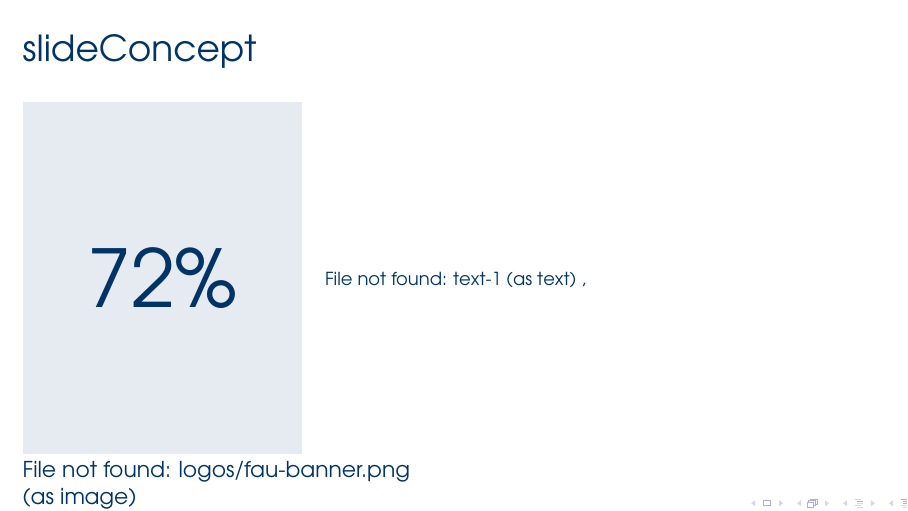
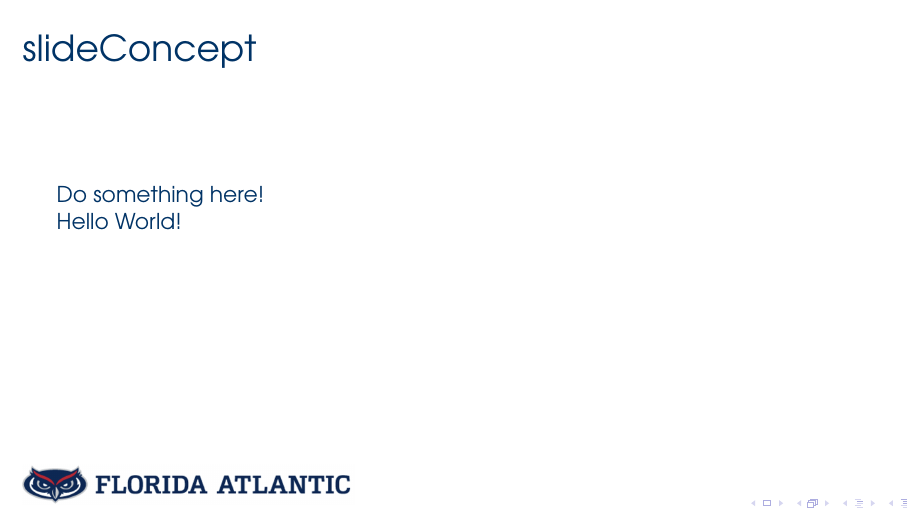
Before and after one commit to kochf1/edu-slides, LaTeX slides (playground.tex, which reads edu-slides.sty): the whole page. Compiled offline with pdfLaTeX.

Commit message:
v0.2.1 Fixes and improvements

```diff
--- a/edu-slides.sty
+++ b/edu-slides.sty
@@ -63,13 +63,14 @@
         course/logo/.initial    = ,
     %
         % Text
-        texts/.initial             = {,.txt}, % File extensions to try for Text
-        texts/locations/.initial   = {., ./images}, % Folder locations to look for Text
+        text/.initial             = {.tex,.txt,}, % File extensions to try for Text
+        text/locations/.initial   = {., ./texts}, % Folder locations to look for Text
+        text/completions/.initial   = {,}, % Additional filenames to try out
     %
         % Images
-        images/.initial             = {,.png, .jpg, .gif}, % File extensions to try for Image
-        images/locations/.initial   = {., ./images, ./logos}, % Folder locations to look for Image
-        images/completions/.initial = {,-logo,-icon,-banner}, % Additional filenames to try out
+        image/.initial             = {,.png, .jpg}, % File extensions to try for Image
+        image/locations/.initial   = {., ./images, ./logos}, % Folder locations to look for Image
+        image/completions/.initial = {,-logo,-icon,-info}, % Additional filenames to try out
     %
         % Debug
         debug/layout/.initial   = false,    %% mark positions, so you can adjust the layouts
@@ -312,42 +313,75 @@
 }
 
 
-%% @layout Import contents from files of different types, checking for extensios and completions throughot multiple folders
-%% params: parameters{1}, type{2}, filename{3}, extensions{4}, locations{5}, completions{6}
-\NewDocumentCommand{\importFile}{O{} m m m m}{%
+%%%
+%%% UTILITIES
+%%%
+
+%% @layout Import CSV
+%% params: parameters{1},filename{3}
+\NewDocumentCommand{\inputTable}{O{} m}{%
+    \pgfplotstabletypeset[
+        col sep=semicolon,
+        string type,
+        every head row/.style={%
+            before row=\toprule,
+            after row=\midrule,
+        },
+            every last row/.style={
+            after row=\bottomrule
+        },
+        column type=P{#1}
+    ]{#2}
+}
+
+%% @layout Import contents from a File of given Type, considering Global Params $type/extensions, $type/locations, $type/completions
+%% params: parameters{1}, type{2}, filename{3}
+\NewDocumentCommand{\ImportFile}{O{} m m}{%
+    \pgfkeys{/params/debug/import/.get=\debug}
+    \pgfkeysgetvalue{/params/#2}{\extensions}
+    \pgfkeysgetvalue{/params/#2/locations}{\locations}
+    \pgfkeysgetvalue{/params/#2/completions}{\completions}
+
     \global\let\fileFound\empty
 
     % Iterate over the extensions and locations to find the file
-    \foreach \completion in #5 {%
-        \foreach \location in #5 {%
-            \foreach \extension in #4 {%
+    \foreach \completion in \completions {%
+        \foreach \location in \locations {%
+            \foreach \extension in \extensions {%
                 \edef\fname{\location/#3\completion\extension}
-                %vSearching: \fname
+                \IfStrEq{\debug}{true}{Scanning: \fname \\}{}
                 \IfFileExists{\fname}{
+                    \IfStrEq{\debug}{true}{FOUND: \fname \\}{}
                     \xdef\fileFound{\fname}
-                    \breakforeach
                 }{}
+                \ifx\fileFound\empty{}\else{\breakforeach}\fi
             }
+            \ifx\fileFound\empty{}\else{\breakforeach}\fi
         }
+        \ifx\fileFound\empty{}\else{\breakforeach}\fi
     }
 
     % Handle the output based on the type (image or text)
-    \IfStrEq{\fileFound}{}{%
-        File not found: #3 (as #2)
-    }{%
+    \ifx\fileFound\empty
+        {File not found: #3 (as #2)}
+    \else{
         \IfStrEq{#2}{image}
-        {\includegraphics[#1]{\fileFound}}
-        {\input{\fileFound}}
-    }%
+            {\includegraphics[#1]{\fileFound}}
+            {\IfStrEq{#2}{table}
+                {TABLE IMPORT NOT ENABLED!} %% @TODO \inputTable[#1]{\fileFound}
+                {\input{\fileFound}}
+            }
+    }\fi
 }
 
+%%%
+%%% SLIDE ELEMENTS
+%%%
 
 %% @layout Container for Text Box; text can be loaded from a file as !filename.
 %% params: layoutParams{1}, text{2}
 \newcommand{\layoutText}[2][]{
     \pgfkeys{/layoutParams/.cd, #1}%
-    \pgfkeys{/params/texts/.get=\extensions}%
-    \pgfkeys{/params/texts/locations/.get=\locations}%
 
     \resetLayoutParams
     \layoutCalculator{#1}
@@ -358,7 +392,7 @@
     \IfBeginWith{#2}{!}{
         \StrGobbleLeft{#2}{1}[\textRef]
         \layoutCreator{#1}{\fontsize{\myFontSize}{\myFontSpace} \selectfont \textcolor{\myFontColor}
-        {\importFile[]{text}{\textRef}{\extensions}{\locations}{,}}}
+                    {\ImportFile[]{text}{\textRef}}}
     }
     {
         \layoutCreator{#1}{\fontsize{\myFontSize}{\myFontSpace} \selectfont \textcolor{\myFontColor} #2}
@@ -370,9 +404,6 @@
 %% params: layoutParams{1}, image{2}
 \newcommand{\layoutImage}[2][]{
     \pgfkeys{/layoutParams/.cd, #1}%
-    \pgfkeys{/params/images/.get=\extensions}%
-    \pgfkeys{/params/images/locations/.get=\locations}%
-    \pgfkeys{/params/images/completiuons/.get=\completions}%
 
     \resetLayoutParams
     \layoutCalculator{#1}
@@ -381,9 +412,9 @@
     \pgfkeys{/layoutParams/keepaspect/.get=\keepaspect}
 
     \ifthenelse{\boolean{\keepaspect}}{
-        \def\graphicOption{\importFile[width=\dx, height=\dy, keepaspectratio]{image}{#2}{\extensions}{\locations}{\completions}}
+        \def\graphicOption{\ImportFile[width=\dx, height=\dy, keepaspectratio]{image}{#2}}
     }{
-        \def\graphicOption{\importFile[width=\dx, height=\dy]{image}{#2}{\extensions}{\locations}{\completions}}
+        \def\graphicOption{\ImportFile[width=\dx, height=\dy]{image}{#2}}
     }
     \layoutCreator{#1}{\graphicOption}
 }
@@ -706,7 +737,36 @@
         color/.initial  = true,
 }
 
+%% @template Concept (Title + 1x (Concept + Explanation))
+%% Present a page with ONE Concept and its explanation on the Right
+%% Example:
+%%      \slideConceptOne[title=slideConcept, font=big, one=72\%]{!text-1}}
+%% params: conceptParams{1}, explain_1{2}
+\newcommand{\slideConceptOne}[2][]{
+    \pgfkeys{/conceptParams/.cd, #1}
+    \pgfkeys{/conceptParams/title/.get=\myTitle}%
+    \pgfkeys{/conceptParams/one/.get=\myOne}%
+    \pgfkeys{/conceptParams/type/.get=\myType}%
+    \pgfkeys{/conceptParams/font/.get=\myFont}%
+    \pgfkeys{/conceptParams/color/.get=\myColor}%
 
+    \begin{frame}[plain]
+
+    \IfStrEq{\myType}{text}{%
+        \elementTitle{\myTitle}
+        \ifthenelse{\boolean{\myColor}{}}{
+            \layoutColor[target=body, slicesH=3, targetH=1]{fau-shade}
+        }{}
+        \layoutText[target=body, slicesH=3, targetH=1, font=\myFont]{\myOne}
+        \layoutText[target=body, slicesH=3, targetH=2, mergeH=2, halign=l]{#2}
+        \elementBanner
+    }{
+        \layoutImage[target=page, slicesH=2, targetH=1, padR=0.3cm]{\myOne}
+        \layoutText[target=page, slicesH=2, slicesV=2, targetH=2, targetV=1, padR=0.2cm, font=large]{\myTitle}
+        \layoutText[target=page, slicesH=2, slicesV=2, targetH=2, targetV=2, halign=l, valign=t, padR=0.2cm, font=body]{#2}
+    }
+    \end{frame}
+}
 
 %% @template Concepts Two (Title + 2x (Concept + Explanation))
 %% Present a page with TWO Concepts on the Left and their explanatiosn on the Right
--- a/playground.tex
+++ b/playground.tex
@@ -42,12 +42,6 @@
         course/code/.initial    = CEN~4010,
         course/logo/.initial    = logos/cen4010-logo.png,
     %
-        % Texts
-        texts/locations/.initial   = {., ./images}, % Folder locations to look for Texts
-    %
-        % Images
-        images/locations/.initial = {., ./images, ./logos}, % Folder locations to look for Image
-    %
         % Debug
         debug/layout/.initial   = false,    %% mark positions, so you can adjust the layouts
         debug/compTime/.initial = true,     %% add marker with time of compilation on Cover and BackCover
@@ -75,3 +67,4 @@
 
     \begin{frame}[plain]
 
+    \IfStrEq{\myType}{colorful}{%
@@ -79 +71,3 @@
         \elementTitle{\myTitle}
+        Do something here! \\
+        #2
@@ -85,15 +74,16 @@
         \elementBanner
     }{
-        \layoutImage[target=body, slicesH=3, targetH=1, padL=0.2cm, padR=0.3cm]{\myOne}
+        Do something else here! \\
+        #2
     }
     \end{frame}
 }
 
 
 %%
-%% (Step 3) Test it from the playgrond.
+%% (Step 3) Test it from the playground.
 %%
 
 \begin{document}
-    \slideConceptOne[title=slideConcept, font=big, one=72\%]{!text-1}
+    \slideConceptual[title=slideConcept, type=colorful]{Hello World!}
 \end{document}
```
Also changed, not shown: main.tex (+4 -3 lines), main.pdf, playground.pdf (added), texts/text-1.txt (renamed from images/text-1.txt), texts/text-2.txt (renamed from images/text-2.txt), playground.tex (16 more changed lines).
